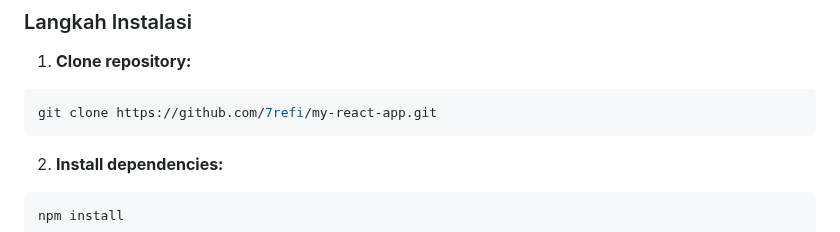
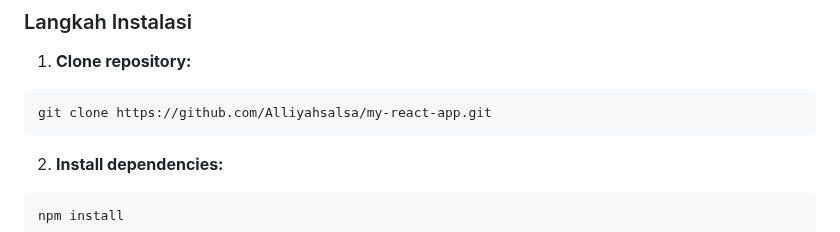
Before and after one commit to Alliyahsalsa/pemrograman_web_itera_123140014, a Markdown page: Alliyah_123140014_Pertemuan 3/README.md, the part around the change. Drawn GitHub-style.

`````diff
--- a/Alliyah_123140014_Pertemuan 3/README.md
+++ b/Alliyah_123140014_Pertemuan 3/README.md
@@ -24,7 +24,7 @@ Pastikan sudah terinstall:
 ### Langkah Instalasi
 1. **Clone repository:**
 ```bash
-git clone https://github.com/7refi/my-react-app.git
+git clone https://github.com/Alliyahsalsa/my-react-app.git
 ````
 2. **Install dependencies:**
 ```bash
`````
